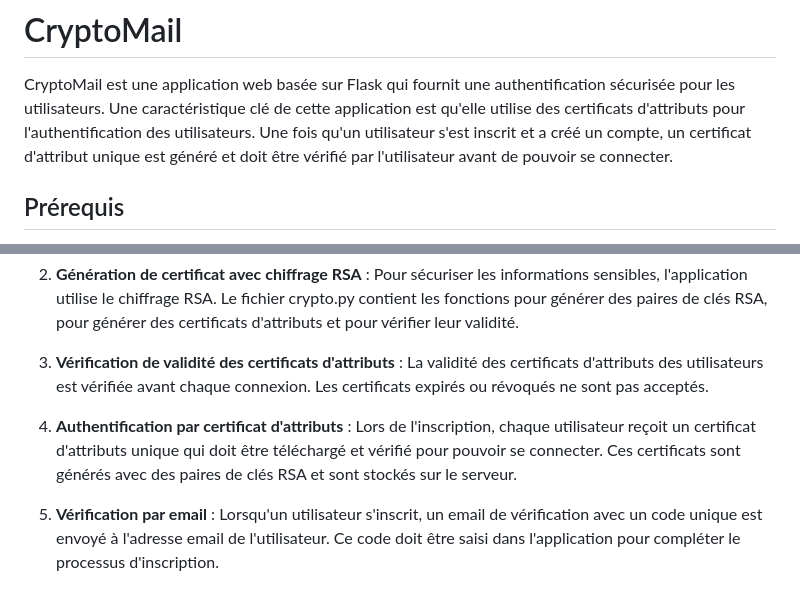
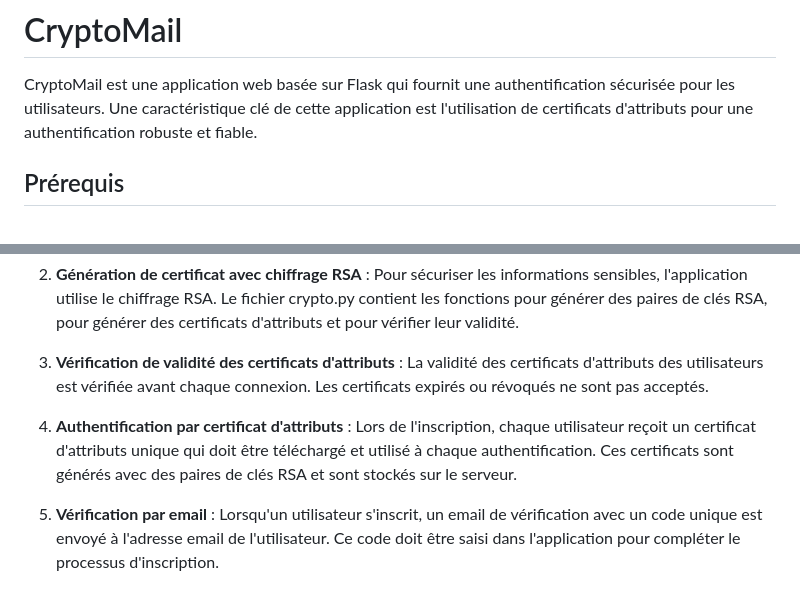
Before and after one commit to bapthub/Projet-Cryptologie, a Markdown page: README.md, 2 parts joined by grey strips. GitHub-like rendering.

Commit message:
README V2

```diff
--- a/README.md
+++ b/README.md
@@ -1,8 +1,7 @@
 # CryptoMail
 
 CryptoMail est une application web basée sur Flask qui fournit une authentification sécurisée pour les utilisateurs.
-Une caractéristique clé de cette application est qu'elle utilise des certificats d'attributs pour l'authentification des utilisateurs.
-Une fois qu'un utilisateur s'est inscrit et a créé un compte, un certificat d'attribut unique est généré et doit être vérifié par l'utilisateur avant de pouvoir se connecter.
+Une caractéristique clé de cette application est l'utilisation de certificats d'attributs pour une authentification robuste et fiable.
 
 
 ## Prérequis
@@ -46,7 +45,7 @@ Une fois qu'un utilisateur s'est inscrit et a créé un compte, un certificat d'
 
 3. **Vérification de validité des certificats d'attributs** : La validité des certificats d'attributs des utilisateurs est vérifiée avant chaque connexion. Les certificats expirés ou révoqués ne sont pas acceptés.
 
-4. **Authentification par certificat d'attributs** : Lors de l'inscription, chaque utilisateur reçoit un certificat d'attributs unique qui doit être téléchargé et vérifié pour pouvoir se connecter. Ces certificats sont générés avec des paires de clés RSA et sont stockés sur le serveur.
+4. **Authentification par certificat d'attributs** : Lors de l'inscription, chaque utilisateur reçoit un certificat d'attributs unique qui doit être téléchargé et utilisé à chaque authentification. Ces certificats sont générés avec des paires de clés RSA et sont stockés sur le serveur.
 
 5. **Vérification par email** : Lorsqu'un utilisateur s'inscrit, un email de vérification avec un code unique est envoyé à l'adresse email de l'utilisateur. Ce code doit être saisi dans l'application pour compléter le processus d'inscription.
 
```
